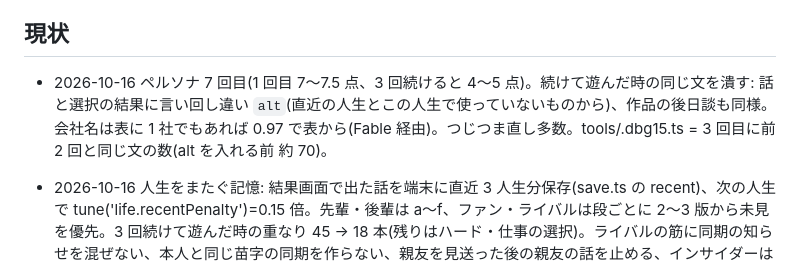
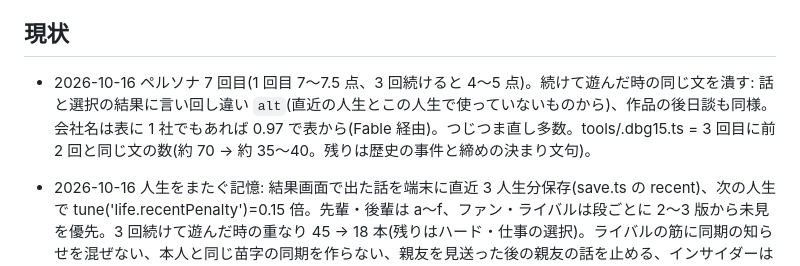
Before and after one commit to mukkii-game/game-creator-life, a Markdown page: HANDOFF.md, the part around the change. Drawn GitHub-style.

Commit message:
HANDOFF: 被りの計測値
Co-Authored-By: Claude Opus 5.5 <noreply@anthropic.com>
Claude-Session: https://claude.ai/code/session_014RbE2o7kukJMiU1VgJChVW

```diff
--- a/HANDOFF.md
+++ b/HANDOFF.md
@@ -37,7 +37,7 @@
 - (Fable 2026-10-16 20:00)Mukkii の指摘「先輩の『3 回まで聞いていい』が 2 回連続のプレイで出た。同じネタは数回のプレイでは被らないように」。原因: 先輩・後輩の 5 段の話は各段 3 本(a/b/c)から乱数で 1 本 → 同じ段が続けて出る確率 1/3。さらに人生をまたぐ記憶が年表図鑑(hist)にしか無い。**データ側(済)**: mentors.json に各段 3 本ずつ足して 6 本(d/e/f、30 本。後輩の話は `needs` で先輩の話の呼び戻し: カレーは水曜だけ・1 本遊んでから話そう・で、どこが?・帰れ・始末書を一緒に)。`ev_me_1c` に `needs: ev_mt_1c` を足した。**logic 依頼(Opus、直通で送付)**: (1) `mentorArcs` の `['a','b','c']` を a〜f に(無い ID は飛ばす)。(2) 人生をまたぐ「最近見た話」の記憶: 直近 3 人生で出した事件 ID を localStorage に持ち(年表図鑑と同じ形)、`options.recent` で渡して、抽選の重みを `life.recentPenalty`(0.15)倍に。先輩・後輩・ライバル・同期などの固定の段は、recent に無い版を先に選ぶ。(3) 1 人生の中は既に maxRepeat=1。
 - (Fable 2026-10-16 20:40)Mukkii の指摘「ケメコなど自分の付けた会社名を見かけない。AI の作った『カップ麺株式会社』みたいな不自然な名前が多い」→ 計測(tools/.cos.mjs、150 人生): 勤め先は表 88%・作った名前 12%。ただし 1995 年以前の小規模・下請けは表が 0〜4 社しか無く、logic の式(表を使う確率 = 0.2 + 0.12 × 件数、上限 0.85)で作った名前が 32〜100% になっていた。**データ側(済)**: 1980〜90 年代の小規模・下請け中心にパロディ 21 社を追加(T&Gソフト・ボースーテック・マイクロキャビネット・ザインザイン・テクノソフトン・日本テレネッツ・デービーソフ・工画堂スタジオス・ナグザッツ・パックアウトビデオ・グレフグレフ・ミストウォーカーズ・ウルフチームズ・キャリーラボラボ・ベータ・システム・ゲームスタジオス・マイクロネッツ・ビッグ東海・システムサコン・ガンバリオオン・トイロジカル)。比較表の会社名タブ 53〜74 行に載せた(Mukkii が名前を直す用)。**logic 依頼(Opus)**: 表に 1 社でもあれば 0.97 で表を使う(作った名前は表が空の時だけ)、CO_HEAD の「カップ麺・ちくわ・徹夜・まんぼう」を外す、1990 年前の「株式会社」の前置きをやめる。
 ## 現状
-- 2026-10-16 ペルソナ 7 回目(1 回目 7〜7.5 点、3 回続けると 4〜5 点)。続けて遊んだ時の同じ文を潰す: 話と選択の結果に言い回し違い `alt`(直近の人生とこの人生で使っていないものから)、作品の後日談も同様。会社名は表に 1 社でもあれば 0.97 で表から(Fable 経由)。つじつま直し多数。tools/.dbg15.ts = 3 回目に前 2 回と同じ文の数(alt を入れる前 約 70)。
+- 2026-10-16 ペルソナ 7 回目(1 回目 7〜7.5 点、3 回続けると 4〜5 点)。続けて遊んだ時の同じ文を潰す: 話と選択の結果に言い回し違い `alt`(直近の人生とこの人生で使っていないものから)、作品の後日談も同様。会社名は表に 1 社でもあれば 0.97 で表から(Fable 経由)。つじつま直し多数。tools/.dbg15.ts = 3 回目に前 2 回と同じ文の数(約 70 → 約 35〜40。残りは歴史の事件と締めの決まり文句)。
 - 2026-10-16 人生をまたぐ記憶: 結果画面で出た話を端末に直近 3 人生分保存(save.ts の recent)、次の人生で tune('life.recentPenalty')=0.15 倍。先輩・後輩は a〜f、ファン・ライバルは段ごとに 2〜3 版から未見を優先。3 回続けて遊んだ時の重なり 45 → 18 本(残りはハード・仕事の選択)。ライバルの筋に同期の知らせを混ぜない、本人と同じ苗字の同期を作らない、親友を見送った後の親友の話を止める、インサイダーは 1 人生 1 回・出やすさ 0.4 倍、サウンドの話 7 本、死語から「エモい」を外した。ペルソナ 5 回目は 7・7・7・7.5 点。
 - 2026-10-16 ペルソナ 4 回目は 4 人とも 7 点(全員「もう一回遊ぶ・友達に勧める」)。感情移入の柱として、一人のファンの一生(手紙→メール→SNS、進路相談、採用面接で再会、スタッフロールのスペシャルサンクス)とライバルの同期(コンペ・売上で負け・炎上の夜に隣に座る・引き抜き・「ずっと意識してた」)を追加(arcs.json、logic の storyArcs)。キッズ・リターンの相方はライバルを優先。
 - 2026-10-16 ペルソナ 2 回目(7・6.5・7・7 点)の指摘を直した: キッズ・リターンは結果画面で「いいゲーム人生だった」の後に 1 回だけ(ログには出さない、相方は塀の外でまだ業界にいる同期、会社に入らず始めた人は「昔の仲間」、服役中は面会室)/ デバッガー・営業は「リード」にならない / 結果の一言と作品の運命(41 人 等)は 1 人生で使い回さない / 機種の合わない題名を使わない / 塀の中は塀の中の話だけ(歴史・予約・system も)/ 倒産した会社に再就職しない / メンターの 2・3 段目は同じ会社の時だけ / 引退・服役した同期を {peer} に使わない / ゲーセン組だけにゲーセンの選択 / 営業の話 6 本 / 史実(32 ビット戦争は 1994 年、エンジン無料化 2015 年、上村さんの訃報 2021 年、ハドソンは 2012 年からコナミ)。
```
